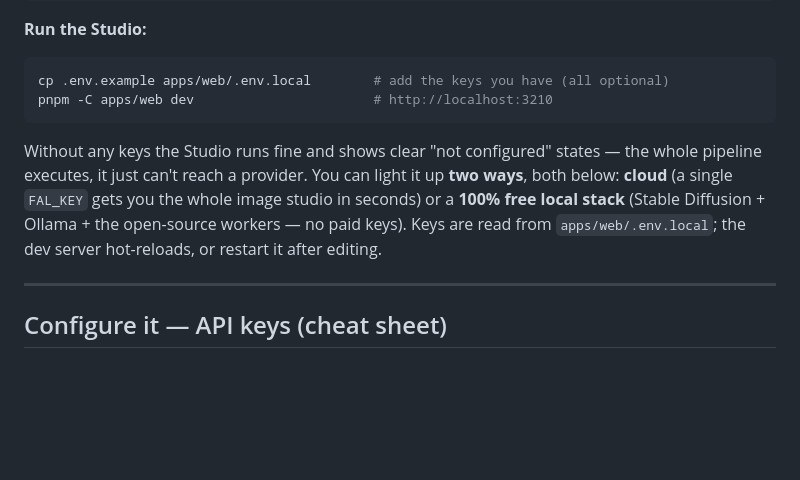
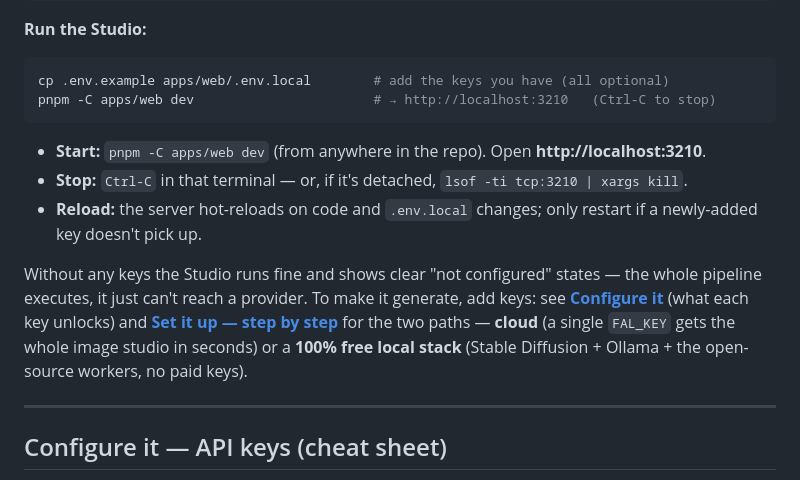
Before and after one commit to Baxter-Labs/forgecast, a Markdown page: README.md, the part around the change. GitHub-like rendering; blank space fills up the shorter version.

Commit message:
docs: Quickstart — start/stop/reload lifecycle + links to setup paths
Round out the local-setup docs: spell out how to start, stop (Ctrl-C or
lsof -ti tcp:3210 | xargs kill), and that the dev server hot-reloads .env.local;
and link the Quickstart to the "Configure it" key table and the "Set it up —
step by step" cloud / free-local paths.

Docs only.

Co-Authored-By: Claude Opus 4.8 (1M context) <noreply@anthropic.com>

````diff
--- a/README.md
+++ b/README.md
@@ -170,10 +170,14 @@ pnpm typecheck     # strict tsc across every package
 
 ```bash
 cp .env.example apps/web/.env.local        # add the keys you have (all optional)
-pnpm -C apps/web dev                       # http://localhost:3210
+pnpm -C apps/web dev                       # → http://localhost:3210   (Ctrl-C to stop)
 ```
 
-Without any keys the Studio runs fine and shows clear "not configured" states — the whole pipeline executes, it just can't reach a provider. You can light it up **two ways**, both below: **cloud** (a single `FAL_KEY` gets you the whole image studio in seconds) or a **100% free local stack** (Stable Diffusion + Ollama + the open-source workers — no paid keys). Keys are read from `apps/web/.env.local`; the dev server hot-reloads, or restart it after editing.
+- **Start:** `pnpm -C apps/web dev` (from anywhere in the repo). Open **http://localhost:3210**.
+- **Stop:** `Ctrl-C` in that terminal — or, if it's detached, `lsof -ti tcp:3210 | xargs kill`.
+- **Reload:** the server hot-reloads on code and `.env.local` changes; only restart if a newly-added key doesn't pick up.
+
+Without any keys the Studio runs fine and shows clear "not configured" states — the whole pipeline executes, it just can't reach a provider. To make it generate, add keys: see **[Configure it](#configure-it--api-keys-cheat-sheet)** (what each key unlocks) and **[Set it up — step by step](#set-it-up--step-by-step)** for the two paths — **cloud** (a single `FAL_KEY` gets the whole image studio in seconds) or a **100% free local stack** (Stable Diffusion + Ollama + the open-source workers, no paid keys).
 
 ---
 
````
